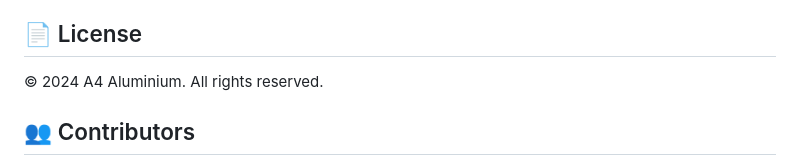
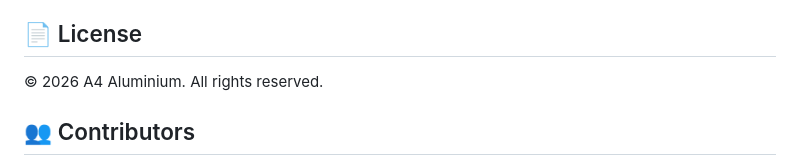
Before and after one commit to asdcreations4166-ctrl/A4-Aluminium-Website, a Markdown page: README.md, the part around the change. Rendered like a GitHub page.

```diff
--- a/README.md
+++ b/README.md
@@ -186,7 +186,7 @@ Contact forms are powered by **Web3Forms**:
 
 ## 📄 License
 
-© 2024 A4 Aluminium. All rights reserved.
+© 2026 A4 Aluminium. All rights reserved.
 
 ## 👥 Contributors
 
```
